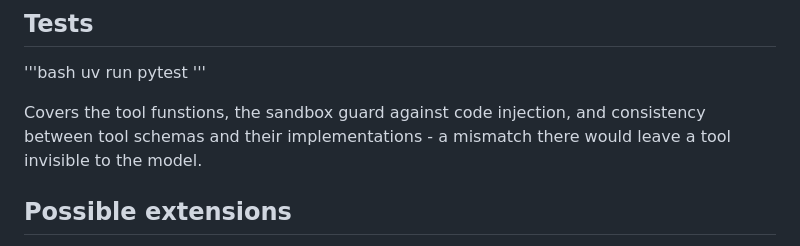
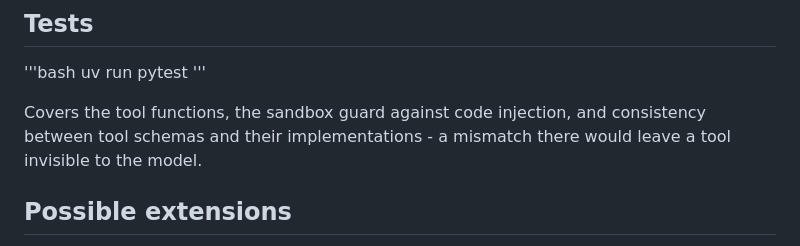
Before and after one commit to Grace-goodluck/tutorial-agentic-ai, a Markdown page: README.md, the part around the change. GitHub-like rendering.

Commit message:
Fix typo in README tests section

```diff
--- a/README.md
+++ b/README.md
@@ -98,7 +98,7 @@ Agent: I'm doing great, thank you for asking! How can I help you today?
 uv run pytest
 '''
 
-Covers the tool funstions, the sandbox guard against code injection, and consistency between tool schemas and their implementations - a mismatch there would leave a tool invisible to the model.
+Covers the tool functions, the sandbox guard against code injection, and consistency between tool schemas and their implementations - a mismatch there would leave a tool invisible to the model.
 
 ## Possible extensions
 
```
